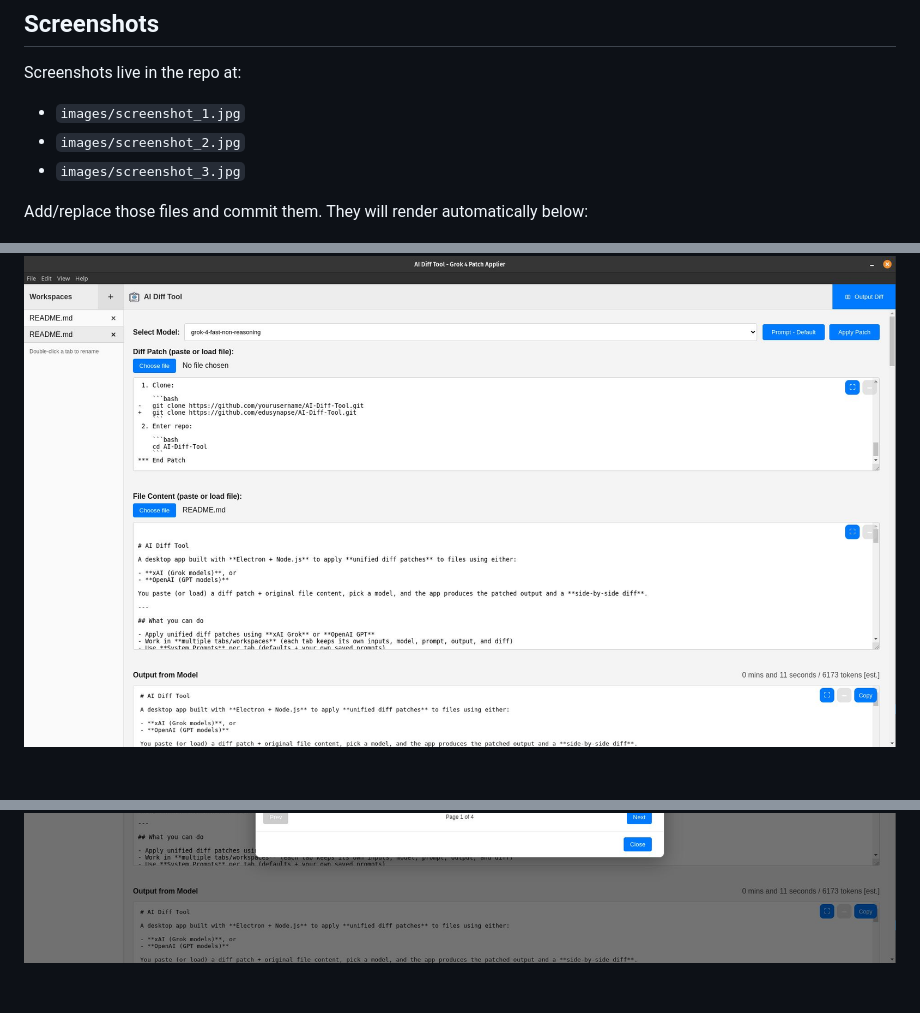
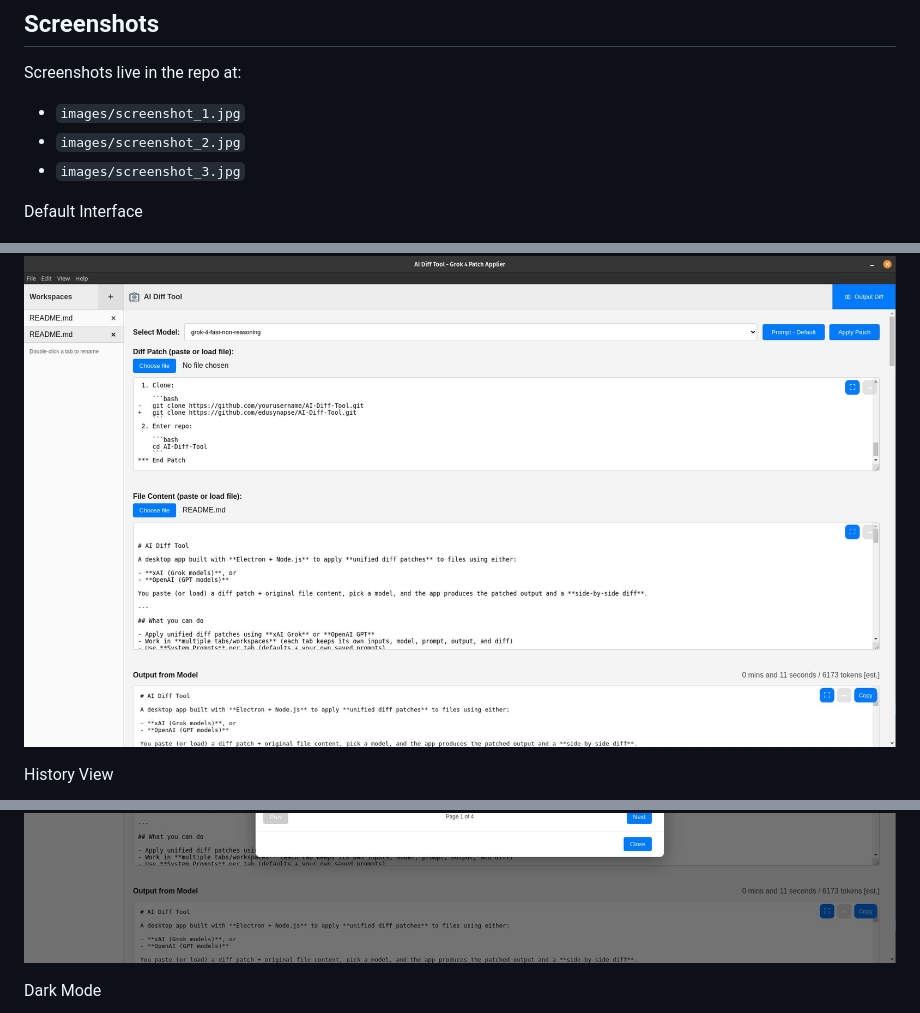
Before and after one commit to edusynapse/AI-Diff-Tool, a Markdown page: README.md, 3 parts joined by grey strips. GitHub-like rendering; blank space fills up the shorter version.

```diff
--- a/README.md
+++ b/README.md
@@ -59,10 +59,16 @@ Screenshots live in the repo at:
 - `images/screenshot_2.jpg`
 - `images/screenshot_3.jpg`
 
-Add/replace those files and commit them. They will render automatically below:
+Default Interface
 
 ![AI Diff Tool — Screenshot 1](images/screenshot_1.jpg)
+
+History View
+
 ![AI Diff Tool — Screenshot 2](images/screenshot_2.jpg)
+
+Dark Mode
+
 ![AI Diff Tool — Screenshot 3](images/screenshot_3.jpg)
 
 ---
```
